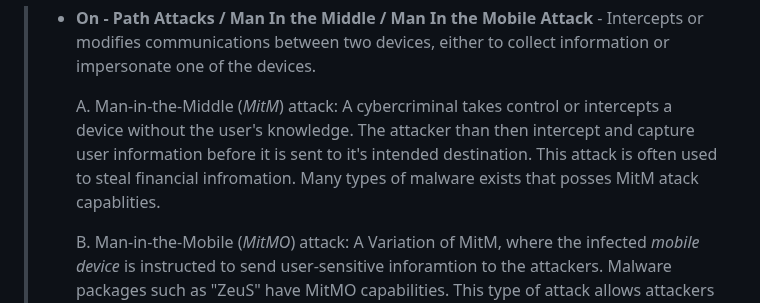
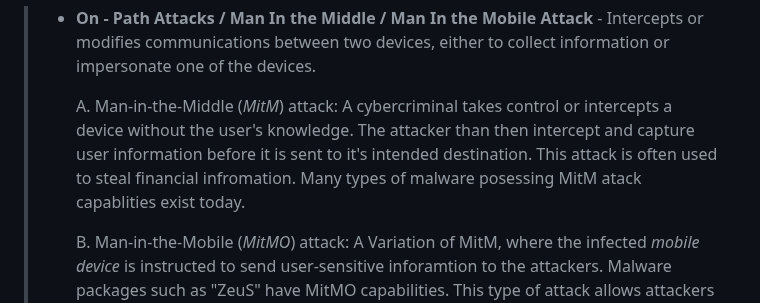
Before and after one commit to conie151/conie151.github.io, a Markdown page: posts/Notes/CH1TheAbsoluteBeginner'sGuideToCybersecurity.md, the part around the change. GitHub-like rendering.

```diff
--- a/posts/Notes/CH1TheAbsoluteBeginner'sGuideToCybersecurity.md
+++ b/posts/Notes/CH1TheAbsoluteBeginner'sGuideToCybersecurity.md
@@ -231,7 +231,7 @@ Companies who have had their data breached within the database could have instea
 
 > - **On - Path Attacks / Man In the Middle / Man In the Mobile Attack** - Intercepts or modifies communications between two devices, either to collect information or impersonate one of the devices.
 >
->    A. Man-in-the-Middle (_MitM_) attack: A cybercriminal takes control or intercepts a device without the user's knowledge. The attacker than then intercept and capture user information before it is sent to it's intended destination. This attack is often used to steal financial infromation. Many types of malware exists that posses MitM atack capablities.
+>    A. Man-in-the-Middle (_MitM_) attack: A cybercriminal takes control or intercepts a device without the user's knowledge. The attacker than then intercept and capture user information before it is sent to it's intended destination. This attack is often used to steal financial infromation. Many types of malware  posessing MitM atack capablities exist today.
 >
 >   B. Man-in-the-Mobile (_MitMO_) attack: A Variation of MitM, where the infected _mobile device_ is instructed to send user-sensitive inforamtion to the attackers. Malware packages such as "ZeuS" have MitMO capabilities. This type of attack allows attackers to capture 2-step verification SMS messages that are sent to users.
 >
```
